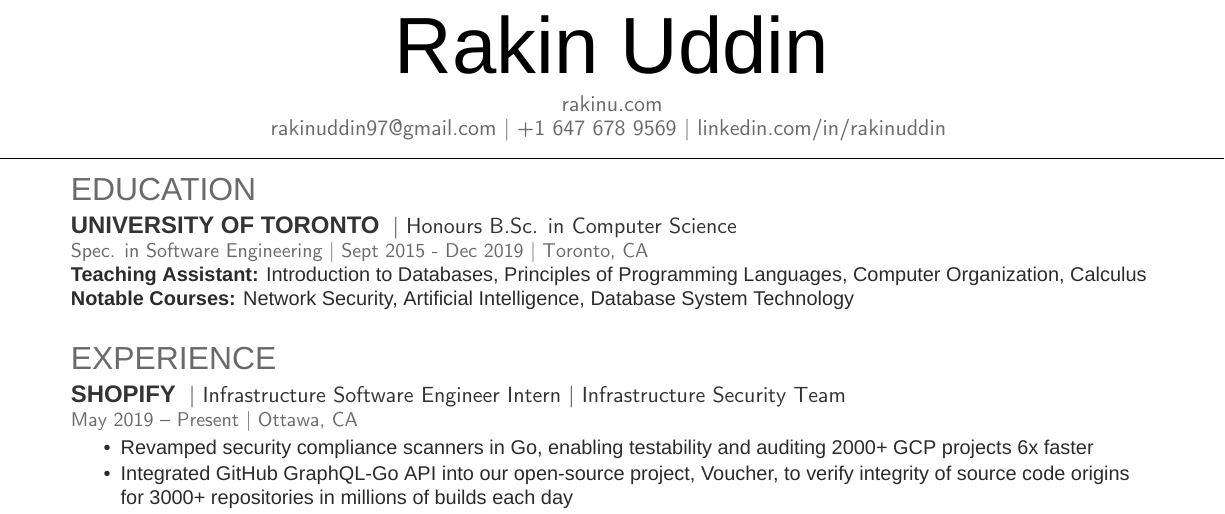
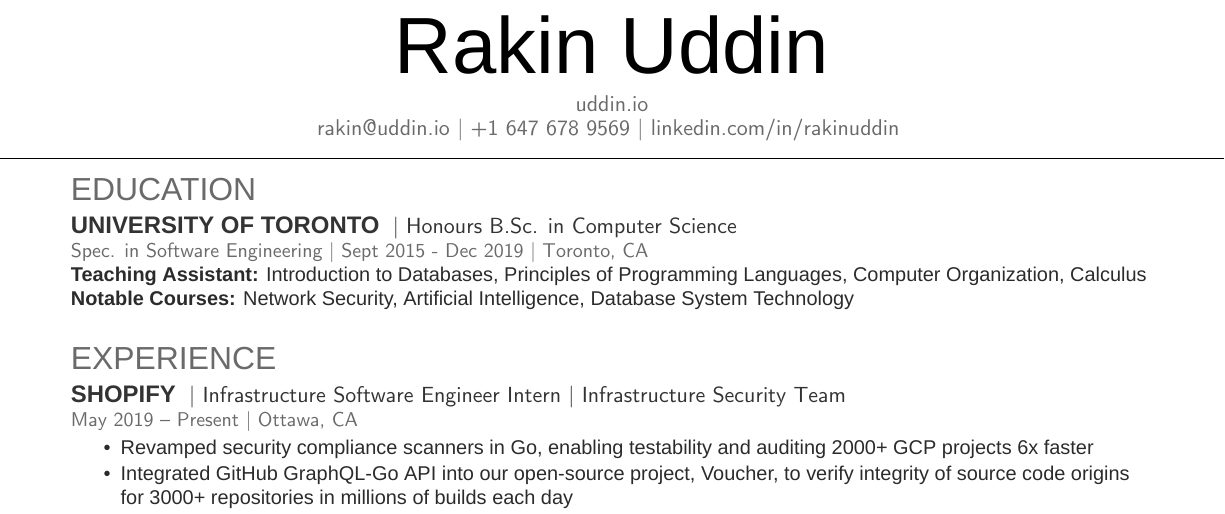
Before and after one commit to ItsMeWithTheFace/Resume, a LaTeX CV (rakin.uddin.tex): part of the page, cut so that both start at the same text. Compiled offline with XeLaTeX; a missing font is replaced by an installed copy or a similar font.

Commit message:
updated contact information

```diff
--- a/rakin.uddin.tex
+++ b/rakin.uddin.tex
@@ -58,8 +58,8 @@
 %%%%%%%%%%%%%%%%%%%%%%%%%%%%%%%%%%%%%%
 
 
-\namesection{Rakin}{Uddin}{ \urlstyle{same}\href{https://rakinu.com}{rakinu.com} \\
-\href{mailto:rakinuddin97@gmail.com}{rakinuddin97@gmail.com} | +1 647 678 9569 |
+\namesection{Rakin}{Uddin}{ \urlstyle{same}\href{https://uddin.io}{uddin.io} \\
+\href{mailto:rakin@uddin.io}{rakin@uddin.io} | +1 647 678 9569 |
 \href{https://www.linkedin.com/in/rakinuddin/}{linkedin.com/in/rakinuddin}
 }
 
```
